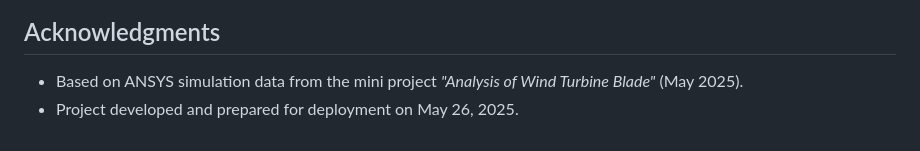
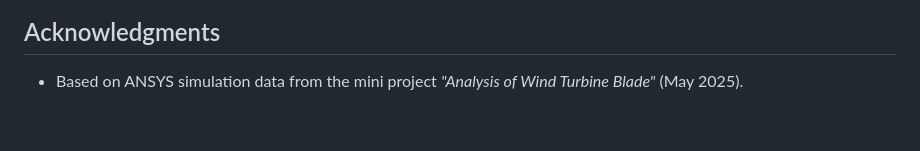
Before and after one commit to thesoulseizure/WindTurbineBladeOptimization, a Markdown page: README.md, the part around the change. GitHub-like rendering.

```diff
--- a/README.md
+++ b/README.md
@@ -133,4 +133,3 @@ The app is deployed at [insert Render URL here, e.g., https://wind-turbine-blade
 
 ## Acknowledgments
 - Based on ANSYS simulation data from the mini project *"Analysis of Wind Turbine Blade"* (May 2025).
-- Project developed and prepared for deployment on May 26, 2025.
```
